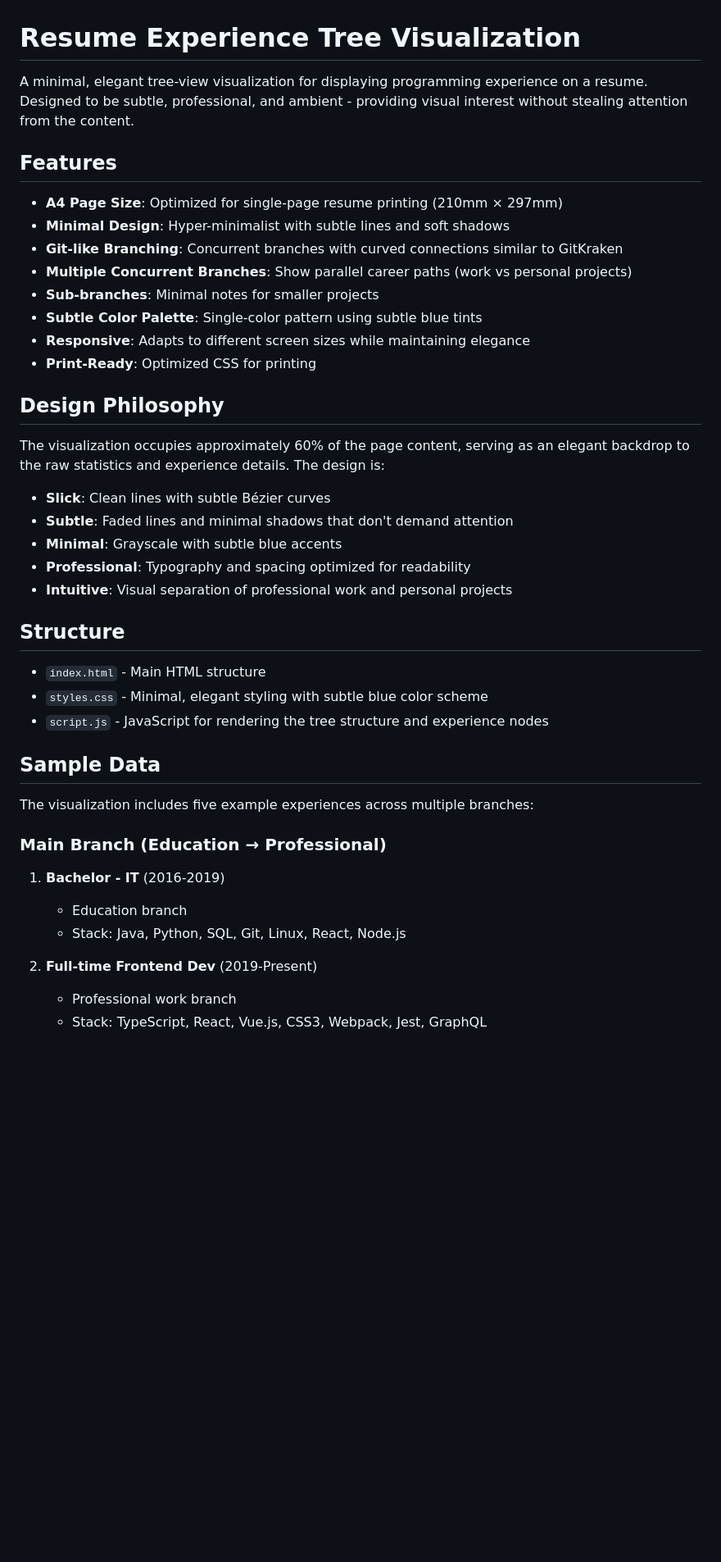
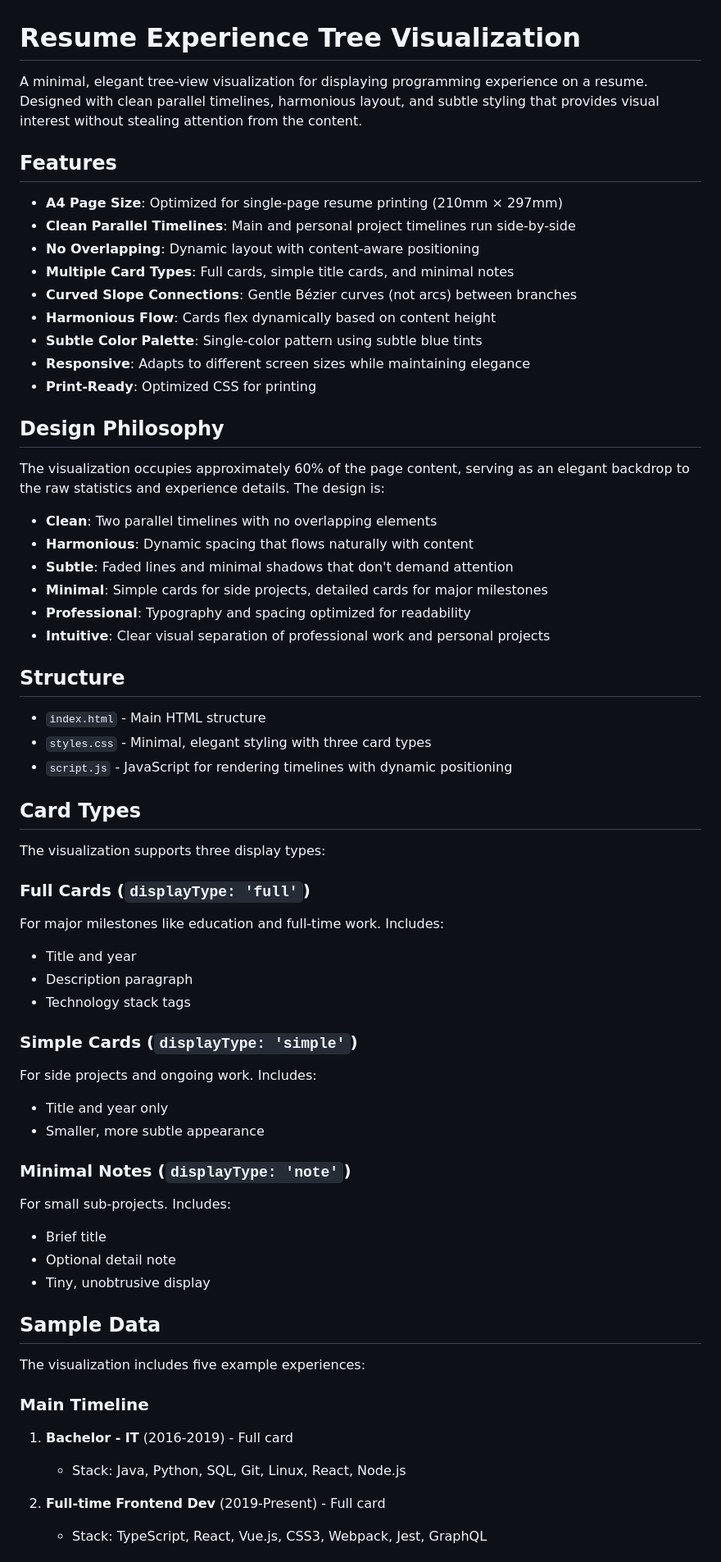
Before and after one commit to jonatan-verstraete/cli-utils, a Markdown page: resume-tree-viz/README.md, the part around one of its changes. Shown at 82% size. Drawn GitHub-style; blank space fills up the shorter version.

Commit message:
Update README with clean design documentation
Co-authored-by: verstraete-jonatan <138657778+verstraete-jonatan@users.noreply.github.com>

```diff
--- a/resume-tree-viz/README.md
+++ b/resume-tree-viz/README.md
@@ -1,14 +1,15 @@
 # Resume Experience Tree Visualization
 
-A minimal, elegant tree-view visualization for displaying programming experience on a resume. Designed to be subtle, professional, and ambient - providing visual interest without stealing attention from the content.
+A minimal, elegant tree-view visualization for displaying programming experience on a resume. Designed with clean parallel timelines, harmonious layout, and subtle styling that provides visual interest without stealing attention from the content.
 
 ## Features
 
 - **A4 Page Size**: Optimized for single-page resume printing (210mm × 297mm)
-- **Minimal Design**: Hyper-minimalist with subtle lines and soft shadows
-- **Git-like Branching**: Concurrent branches with curved connections similar to GitKraken
-- **Multiple Concurrent Branches**: Show parallel career paths (work vs personal projects)
-- **Sub-branches**: Minimal notes for smaller projects
+- **Clean Parallel Timelines**: Main and personal project timelines run side-by-side
+- **No Overlapping**: Dynamic layout with content-aware positioning
+- **Multiple Card Types**: Full cards, simple title cards, and minimal notes
+- **Curved Slope Connections**: Gentle Bézier curves (not arcs) between branches
+- **Harmonious Flow**: Cards flex dynamically based on content height
 - **Subtle Color Palette**: Single-color pattern using subtle blue tints
 - **Responsive**: Adapts to different screen sizes while maintaining elegance
 - **Print-Ready**: Optimized CSS for printing
@@ -17,28 +18,48 @@ A minimal, elegant tree-view visualization for displaying programming experience
 
 The visualization occupies approximately 60% of the page content, serving as an elegant backdrop to the raw statistics and experience details. The design is:
 
-- **Slick**: Clean lines with subtle Bézier curves
+- **Clean**: Two parallel timelines with no overlapping elements
+- **Harmonious**: Dynamic spacing that flows naturally with content
 - **Subtle**: Faded lines and minimal shadows that don't demand attention
-- **Minimal**: Grayscale with subtle blue accents
+- **Minimal**: Simple cards for side projects, detailed cards for major milestones
 - **Professional**: Typography and spacing optimized for readability
-- **Intuitive**: Visual separation of professional work and personal projects
+- **Intuitive**: Clear visual separation of professional work and personal projects
 
 ## Structure
 
 - `index.html` - Main HTML structure
-- `styles.css` - Minimal, elegant styling with subtle blue color scheme
-- `script.js` - JavaScript for rendering the tree structure and experience nodes
+- `styles.css` - Minimal, elegant styling with three card types
+- `script.js` - JavaScript for rendering timelines with dynamic positioning
+
+## Card Types
+
+The visualization supports three display types:
+
+### Full Cards (`displayType: 'full'`)
+For major milestones like education and full-time work. Includes:
+- Title and year
+- Description paragraph
+- Technology stack tags
+
+### Simple Cards (`displayType: 'simple'`)
+For side projects and ongoing work. Includes:
+- Title and year only
+- Smaller, more subtle appearance
+
+### Minimal Notes (`displayType: 'note'`)
+For small sub-projects. Includes:
+- Brief title
+- Optional detail note
+- Tiny, unobtrusive display
 
 ## Sample Data
 
-The visualization includes five example experiences across multiple branches:
+The visualization includes five example experiences:
 
-### Main Branch (Education → Professional)
-1. **Bachelor - IT** (2016-2019)
-   - Education branch
+### Main Timeline
+1. **Bachelor - IT** (2016-2019) - Full card
    - Stack: Java, Python, SQL, Git, Linux, React, Node.js
 
-2. **Full-time Frontend Dev** (2019-Present)
-   - Professional work branch
+2. **Full-time Frontend Dev** (2019-Present) - Full card
    - Stack: TypeScript, React, Vue.js, CSS3, Webpack, Jest, GraphQL
 
```
Also changed, not shown: other parts of resume-tree-viz/README.md (+69 -44 lines).
